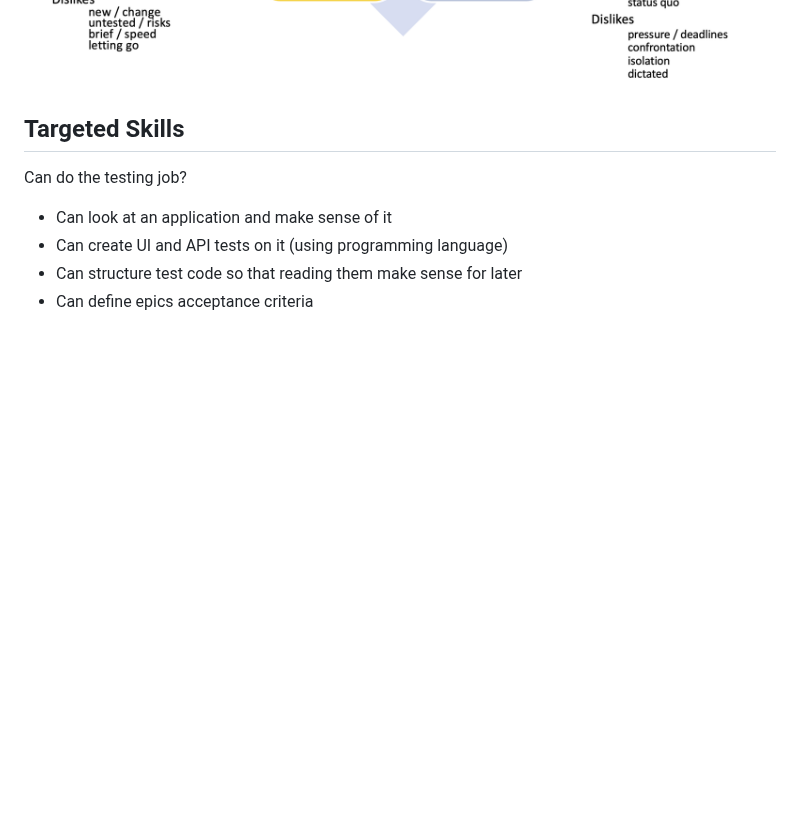
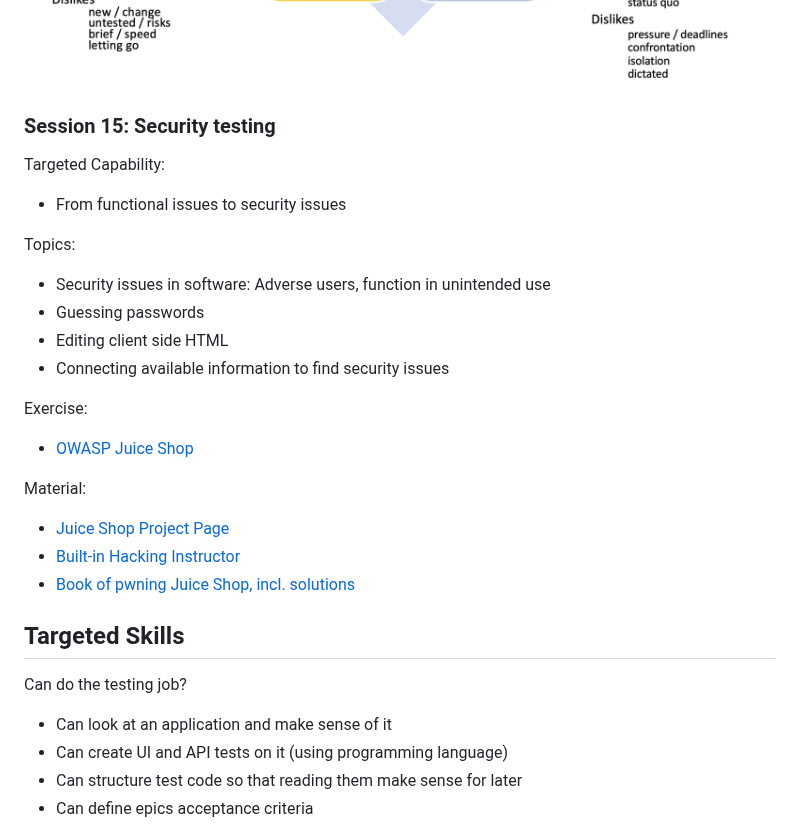
Before and after one commit to Testing-Dozen/testing-dozen.github.io, a Markdown page: README.md, the part around the change. GitHub-like rendering; blank space fills up the shorter version.

Commit message:
Add session 15

```diff
--- a/README.md
+++ b/README.md
@@ -491,6 +491,24 @@ Exercise:
 
 ![Four Tester Personalities](https://github.com/Testing-Dozen/testing-dozen.github.io/blob/main/Session14.png?raw=true)
 
+### Session 15: Security testing
+
+Targeted Capability:
+* From functional issues to security issues
+
+Topics:
+* Security issues in software: Adverse users, function in unintended use
+* Guessing passwords
+* Editing client side HTML
+* Connecting available information to find security issues
+
+Exercise:
+* [OWASP Juice Shop](https://demo.owasp-juice.shop/)
+
+Material:
+* [Juice Shop Project Page](https://owasp.org/www-project-juice-shop/)
+* [Built-in Hacking Instructor](https://pwning.owasp-juice.shop/part1/challenges.html#hacking-instructor)
+* [Book of pwning Juice Shop, incl. solutions](https://pwning.owasp-juice.shop/)
 
 ## Targeted Skills
 
```
